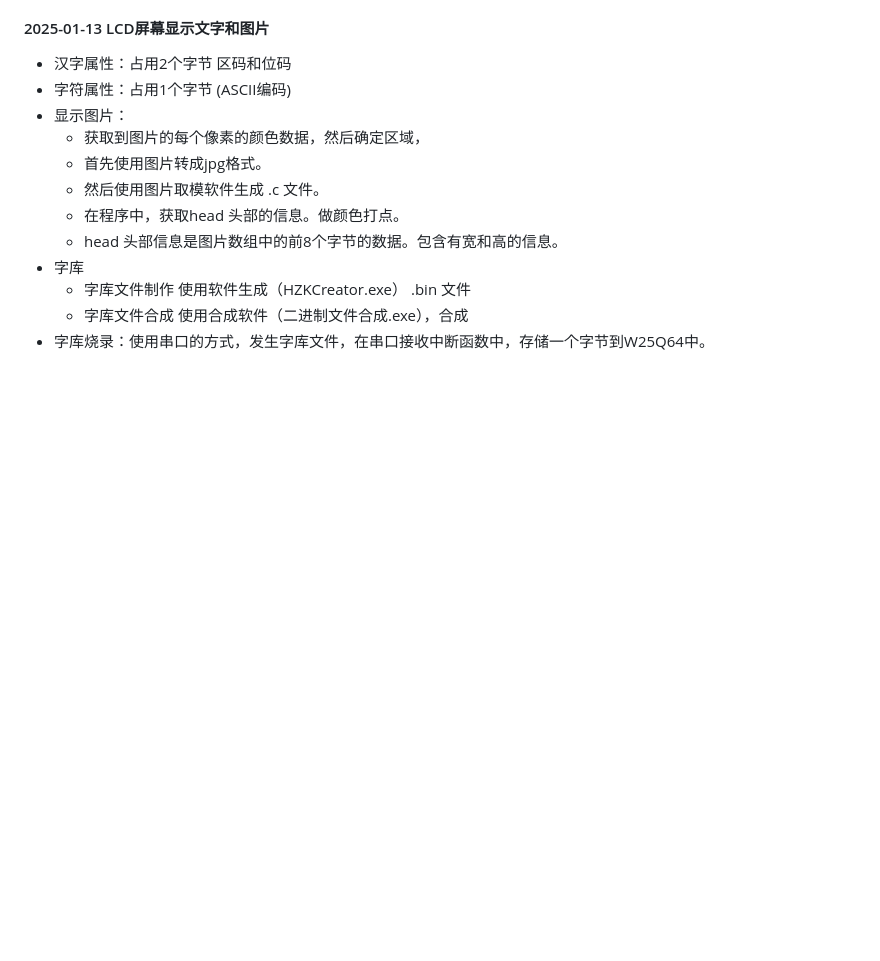
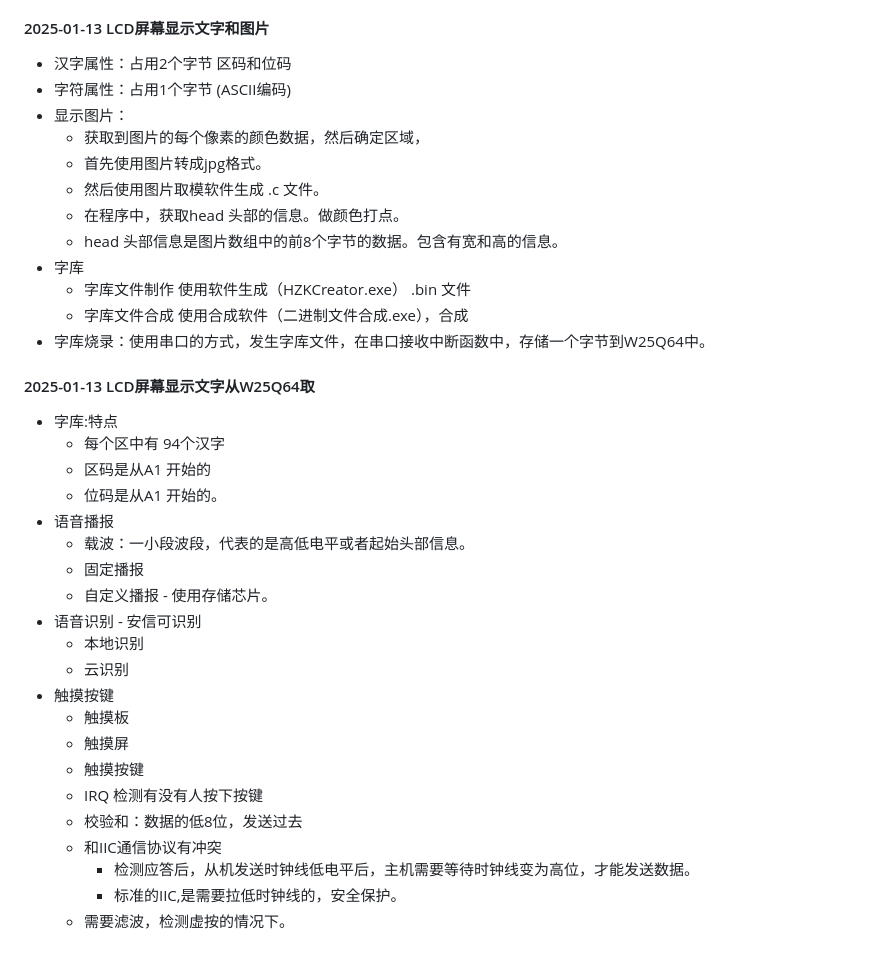
Before and after one commit to yongjian-peng/learning-record, a Markdown page: MCU/每日总结.md, the part around the change. GitHub-like rendering; blank space fills up the shorter version.

Commit message:
2025-01-14语音播报-触摸按键

```diff
--- a/MCU/每日总结.md
+++ b/MCU/每日总结.md
@@ -344,3 +344,26 @@ PC端口发送字符串close,阀门关闭
   - 字库文件制作 使用软件生成（HZKCreator.exe） .bin 文件
   - 字库文件合成 使用合成软件（二进制文件合成.exe），合成
 - 字库烧录：使用串口的方式，发生字库文件，在串口接收中断函数中，存储一个字节到W25Q64中。
+
+#### 2025-01-13 LCD屏幕显示文字从W25Q64取
+- 字库:特点
+  - 每个区中有 94个汉字
+  - 区码是从A1 开始的
+  - 位码是从A1 开始的。
+- 语音播报
+  - 载波：一小段波段，代表的是高低电平或者起始头部信息。
+  - 固定播报
+  - 自定义播报 - 使用存储芯片。
+- 语音识别 - 安信可识别
+  - 本地识别
+  - 云识别
+- 触摸按键
+  - 触摸板
+  - 触摸屏
+  - 触摸按键
+  - IRQ 检测有没有人按下按键
+  - 校验和：数据的低8位，发送过去
+  - 和IIC通信协议有冲突
+    - 检测应答后，从机发送时钟线低电平后，主机需要等待时钟线变为高位，才能发送数据。
+    - 标准的IIC,是需要拉低时钟线的，安全保护。
+  - 需要滤波，检测虚按的情况下。
```
Also changed, not shown: MCU/思路总结.md (+18 -0 lines), MCU/面试题.md (+1 -0 lines), MCU/image/七位从器件地址.png (added), MCU/image/汉字取模.png (added), MCU/image/获取低8位方法.png (added).
